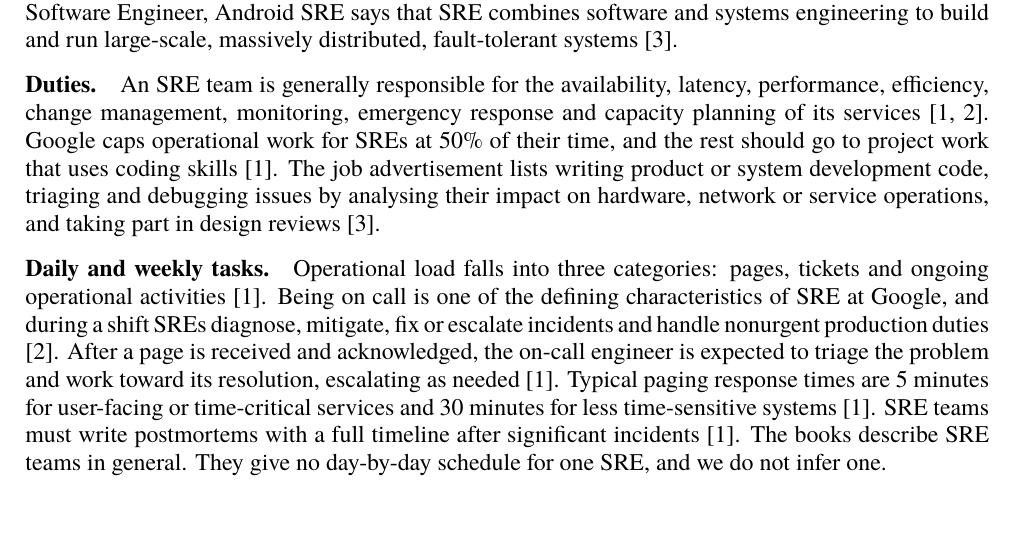
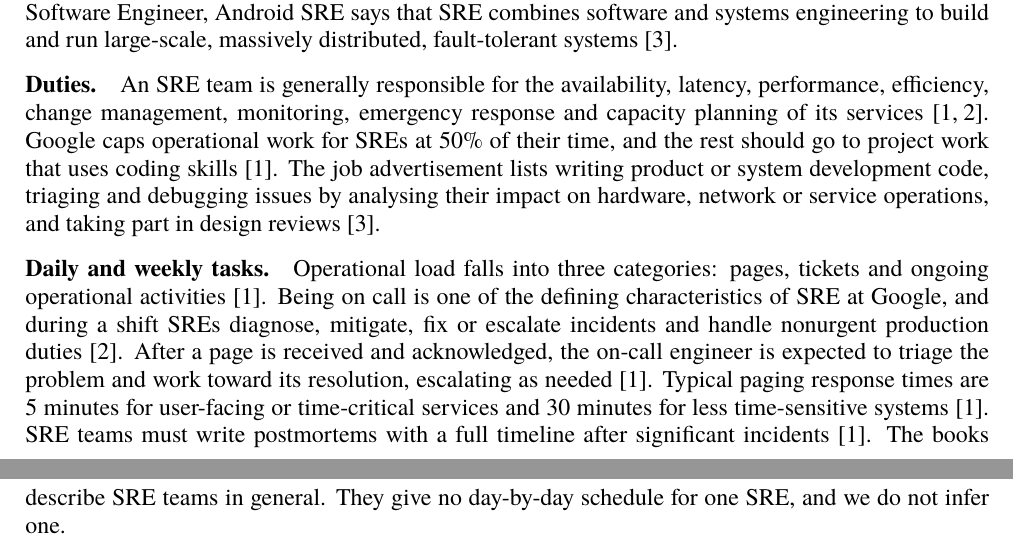
Before and after one commit to ilma-org/os-coop-job-research, a LaTeX document (report/main.tex): part of page 2 of 16 before the commit and two parts of pages 2 and 3 of 16 after it, the two joined at a grey line, cut so that both start at the same text, the shorter picture padded with empty space. Compiled offline with XeLaTeX; a missing font is replaced by an installed copy or a similar font.

Commit message:
Compress citation numbers such as [1, 2, 4]
Co-Authored-By: Claude Sonnet 5.5 <noreply@anthropic.com>

```diff
--- a/report/main.tex
+++ b/report/main.tex
@@ -24,6 +24,7 @@
 \usepackage{array}
 \usepackage{longtable}
 \usepackage{graphicx}
+\usepackage{cite}% sort and compress citation numbers such as [1, 2, 4]
 \renewcommand{\topfraction}{0.9}% let the 0.66-page figure float to the top of a page
 \renewcommand{\textfraction}{0.1}
 \usepackage[hidelinks]{hyperref}
```
